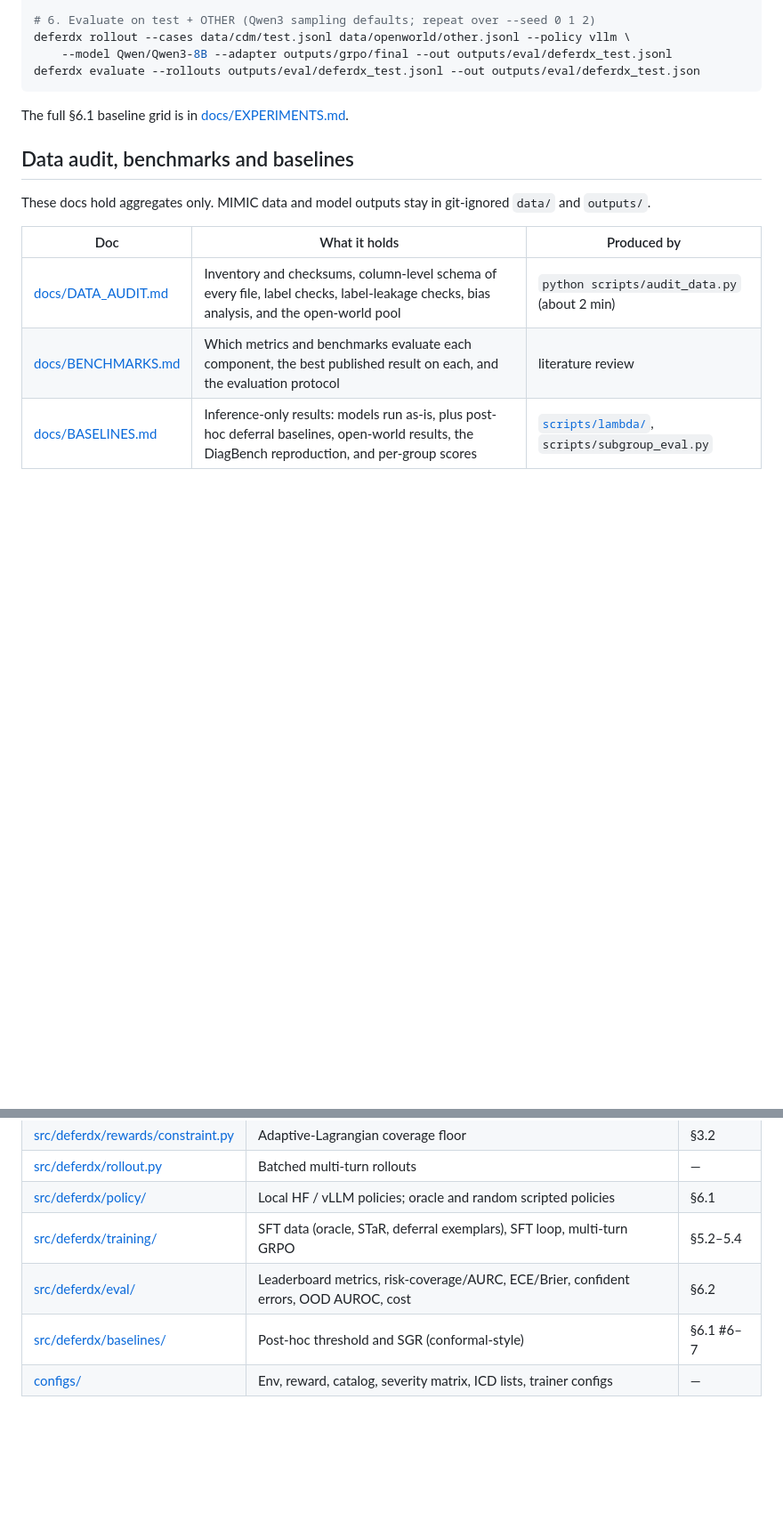
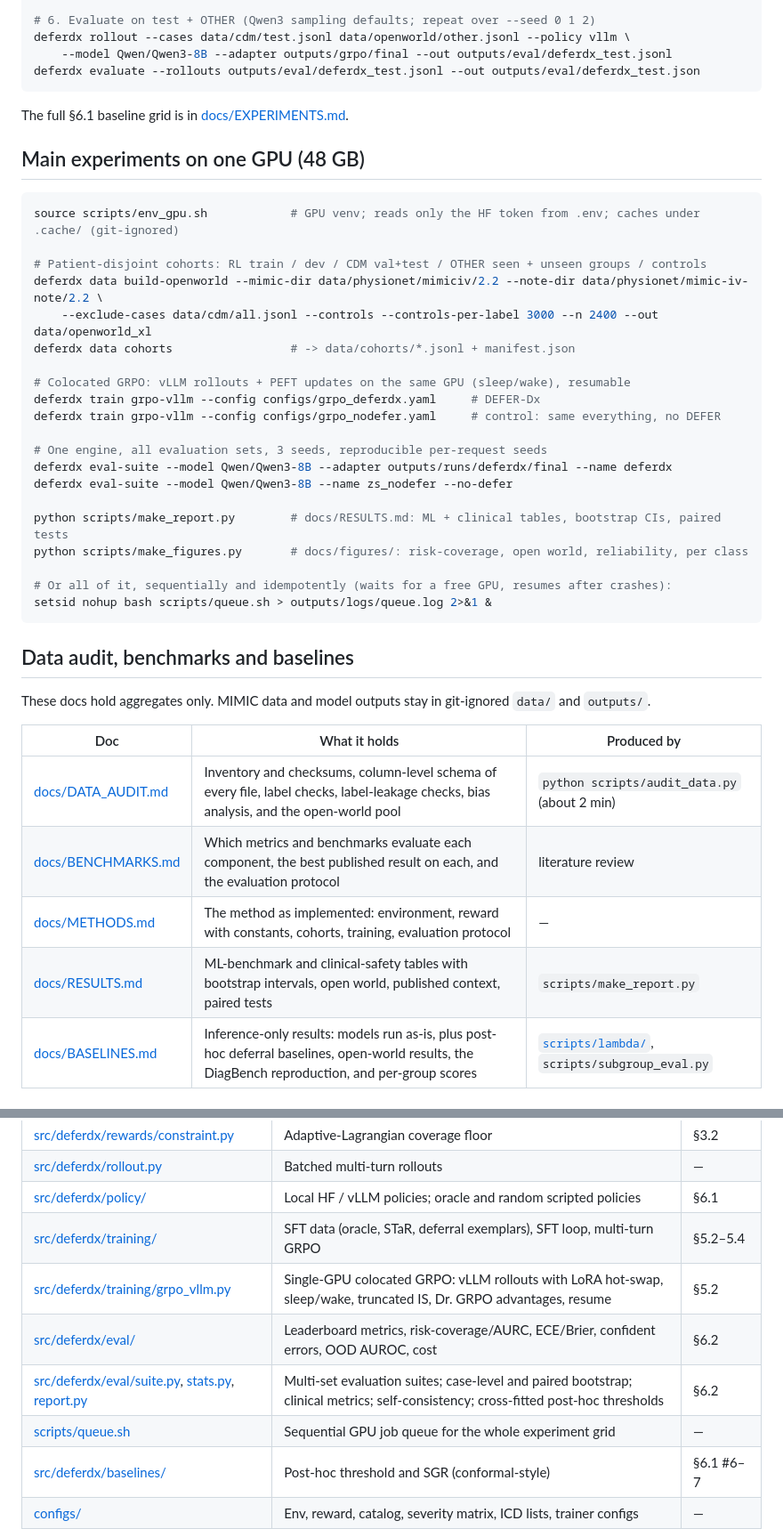
Before and after one commit to GIND123/Clinical-Agent-Stanford, a Markdown page: README.md, 2 parts joined by grey strips. Shown at 89% size. Drawn GitHub-style; blank space fills up the shorter version.

````diff
--- a/README.md
+++ b/README.md
@@ -61,6 +61,31 @@ deferdx evaluate --rollouts outputs/eval/deferdx_test.jsonl --out outputs/eval/d
 
 The full §6.1 baseline grid is in [docs/EXPERIMENTS.md](docs/EXPERIMENTS.md).
 
+## Main experiments on one GPU (48 GB)
+
+```bash
+source scripts/env_gpu.sh            # GPU venv; reads only the HF token from .env; caches under .cache/ (git-ignored)
+
+# Patient-disjoint cohorts: RL train / dev / CDM val+test / OTHER seen + unseen groups / controls
+deferdx data build-openworld --mimic-dir data/physionet/mimiciv/2.2 --note-dir data/physionet/mimic-iv-note/2.2 \
+    --exclude-cases data/cdm/all.jsonl --controls --controls-per-label 3000 --n 2400 --out data/openworld_xl
+deferdx data cohorts                 # -> data/cohorts/*.jsonl + manifest.json
+
+# Colocated GRPO: vLLM rollouts + PEFT updates on the same GPU (sleep/wake), resumable
+deferdx train grpo-vllm --config configs/grpo_deferdx.yaml     # DEFER-Dx
+deferdx train grpo-vllm --config configs/grpo_nodefer.yaml     # control: same everything, no DEFER
+
+# One engine, all evaluation sets, 3 seeds, reproducible per-request seeds
+deferdx eval-suite --model Qwen/Qwen3-8B --adapter outputs/runs/deferdx/final --name deferdx
+deferdx eval-suite --model Qwen/Qwen3-8B --name zs_nodefer --no-defer
+
+python scripts/make_report.py        # docs/RESULTS.md: ML + clinical tables, bootstrap CIs, paired tests
+python scripts/make_figures.py       # docs/figures/: risk-coverage, open world, reliability, per class
+
+# Or all of it, sequentially and idempotently (waits for a free GPU, resumes after crashes):
+setsid nohup bash scripts/queue.sh > outputs/logs/queue.log 2>&1 &
+```
+
 ## Data audit, benchmarks and baselines
 
 These docs hold aggregates only. MIMIC data and model outputs stay in git-ignored `data/` and `outputs/`.
@@ -69,6 +94,8 @@ These docs hold aggregates only. MIMIC data and model outputs stay in git-ignore
 |---|---|---|
 | [docs/DATA_AUDIT.md](docs/DATA_AUDIT.md) | Inventory and checksums, column-level schema of every file, label checks, label-leakage checks, bias analysis, and the open-world pool | `python scripts/audit_data.py` (about 2 min) |
 | [docs/BENCHMARKS.md](docs/BENCHMARKS.md) | Which metrics and benchmarks evaluate each component, the best published result on each, and the evaluation protocol | literature review |
+| [docs/METHODS.md](docs/METHODS.md) | The method as implemented: environment, reward with constants, cohorts, training, evaluation protocol | — |
+| [docs/RESULTS.md](docs/RESULTS.md) | ML-benchmark and clinical-safety tables with bootstrap intervals, open world, published context, paired tests | `scripts/make_report.py` |
 | [docs/BASELINES.md](docs/BASELINES.md) | Inference-only results: models run as-is, plus post-hoc deferral baselines, open-world results, the DiagBench reproduction, and per-group scores | [`scripts/lambda/`](scripts/lambda/), `scripts/subgroup_eval.py` |
 
 ## Layout
@@ -86,7 +114,10 @@ These docs hold aggregates only. MIMIC data and model outputs stay in git-ignore
 | [src/deferdx/rollout.py](src/deferdx/rollout.py) | Batched multi-turn rollouts | — |
 | [src/deferdx/policy/](src/deferdx/policy/) | Local HF / vLLM policies; oracle and random scripted policies | §6.1 |
 | [src/deferdx/training/](src/deferdx/training/) | SFT data (oracle, STaR, deferral exemplars), SFT loop, multi-turn GRPO | §5.2–5.4 |
+| [src/deferdx/training/grpo_vllm.py](src/deferdx/training/grpo_vllm.py) | Single-GPU colocated GRPO: vLLM rollouts with LoRA hot-swap, sleep/wake, truncated IS, Dr. GRPO advantages, resume | §5.2 |
 | [src/deferdx/eval/](src/deferdx/eval/) | Leaderboard metrics, risk-coverage/AURC, ECE/Brier, confident errors, OOD AUROC, cost | §6.2 |
+| [src/deferdx/eval/suite.py](src/deferdx/eval/suite.py), [stats.py](src/deferdx/eval/stats.py), [report.py](src/deferdx/eval/report.py) | Multi-set evaluation suites; case-level and paired bootstrap; clinical metrics; self-consistency; cross-fitted post-hoc thresholds | §6.2 |
+| [scripts/queue.sh](scripts/queue.sh) | Sequential GPU job queue for the whole experiment grid | — |
 | [src/deferdx/baselines/](src/deferdx/baselines/) | Post-hoc threshold and SGR (conformal-style) | §6.1 #6–7 |
 | [configs/](configs/) | Env, reward, catalog, severity matrix, ICD lists, trainer configs | — |
 
````
Also changed, not shown: other parts of README.md (+2 -1 lines), docs/METHODS.md (added, +116 -0 lines).
